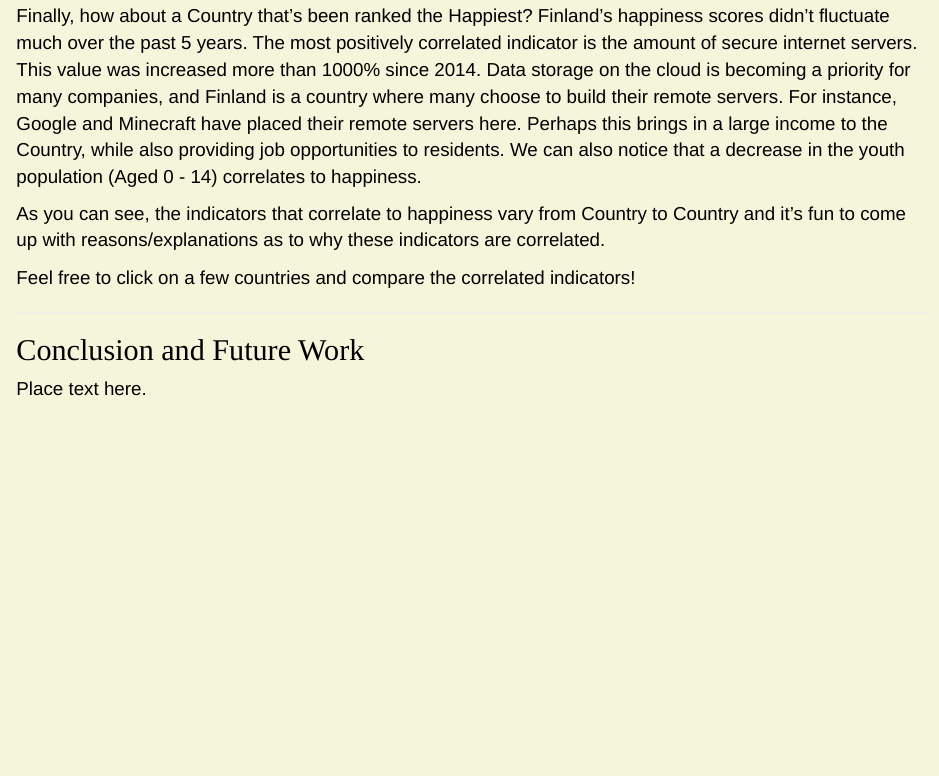
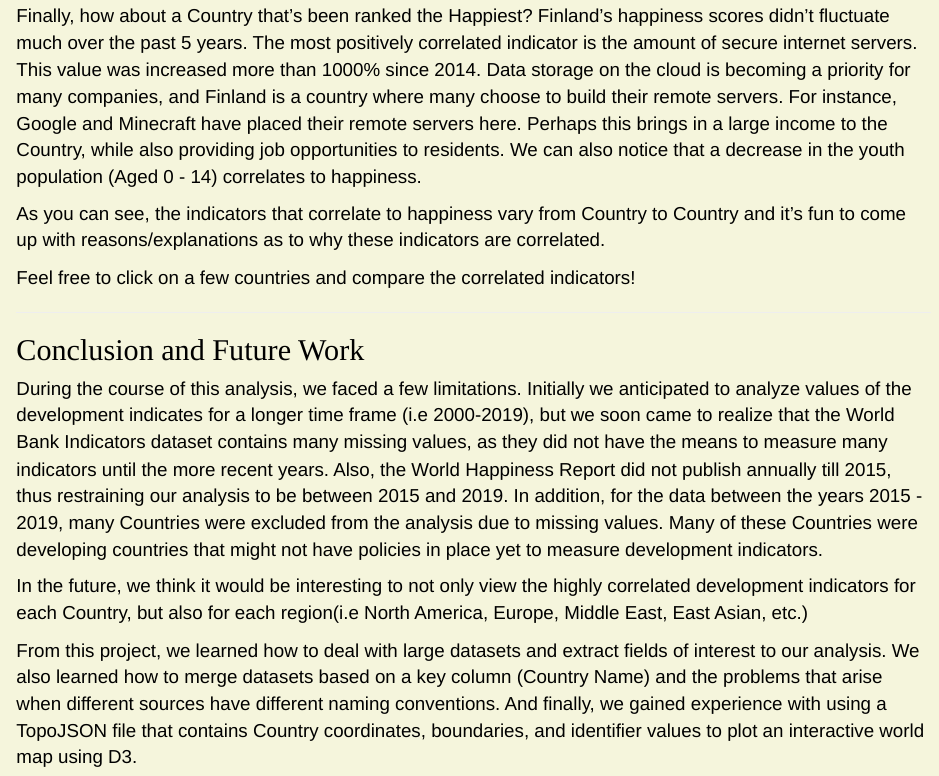
Before and after one commit to prajbabu/edavFinalProjects, an R Markdown document (FinalReport.Rmd): the page in a window 1100 px wide, from 8750 px down. Rendered offline with R 4.5, knitr and Pandoc, with nearby package versions; some code elsewhere in the file could not run offline.

Commit message:
Update FinalReport.Rmd
added conclustion

```diff
--- a/FinalReport.Rmd
+++ b/FinalReport.Rmd
@@ -396,4 +396,8 @@ Feel free to click on a few countries and compare the correlated indicators!
 ***
 
 ## Conclusion and Future Work
-Place text here.
+During the course of this analysis, we faced a few limitations. Initially we anticipated to analyze values of the development indicates for a longer time frame (i.e 2000-2019), but we soon came to realize that the World Bank Indicators dataset contains many missing values, as they did not have the means to measure many indicators until the more recent years. Also, the World Happiness Report did not publish annually till 2015, thus restraining our analysis to be between 2015 and 2019. In addition, for the data between the years 2015 - 2019, many Countries were excluded from the analysis due to missing values. Many of these Countries were developing countries that might not have policies in place yet to measure development indicators.
+
+In the future, we think it would be interesting to not only view the highly correlated development indicators for each Country, but also for each region(i.e North America, Europe, Middle East, East Asian, etc.)
+
+From this project, we learned how to deal with large datasets and extract fields of interest to our analysis. We also learned how to merge datasets based on a key column (Country Name) and the problems that arise when different sources have different naming conventions. And finally, we gained experience with using a TopoJSON file that contains Country coordinates, boundaries, and identifier values to plot an interactive world map using D3.
```
